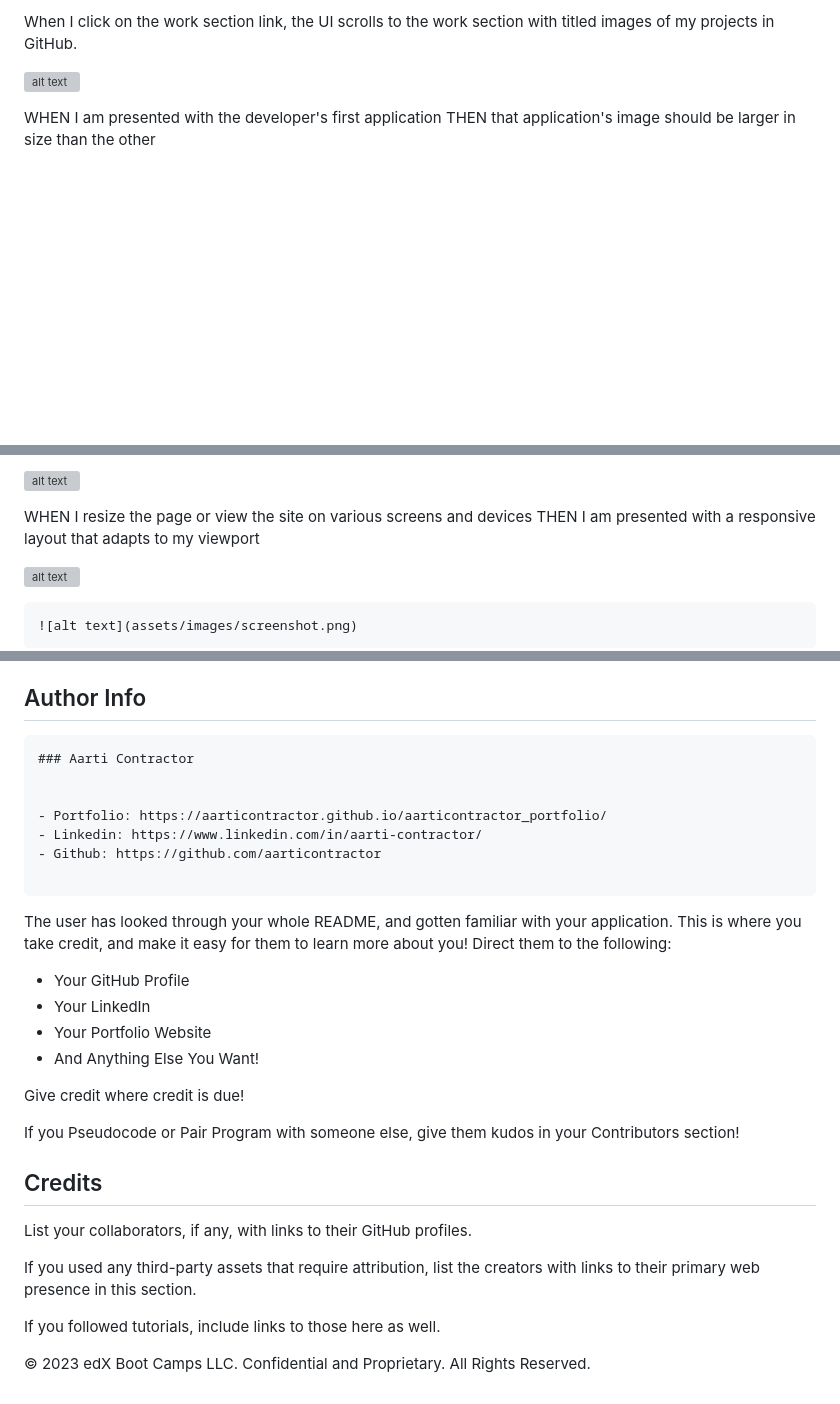
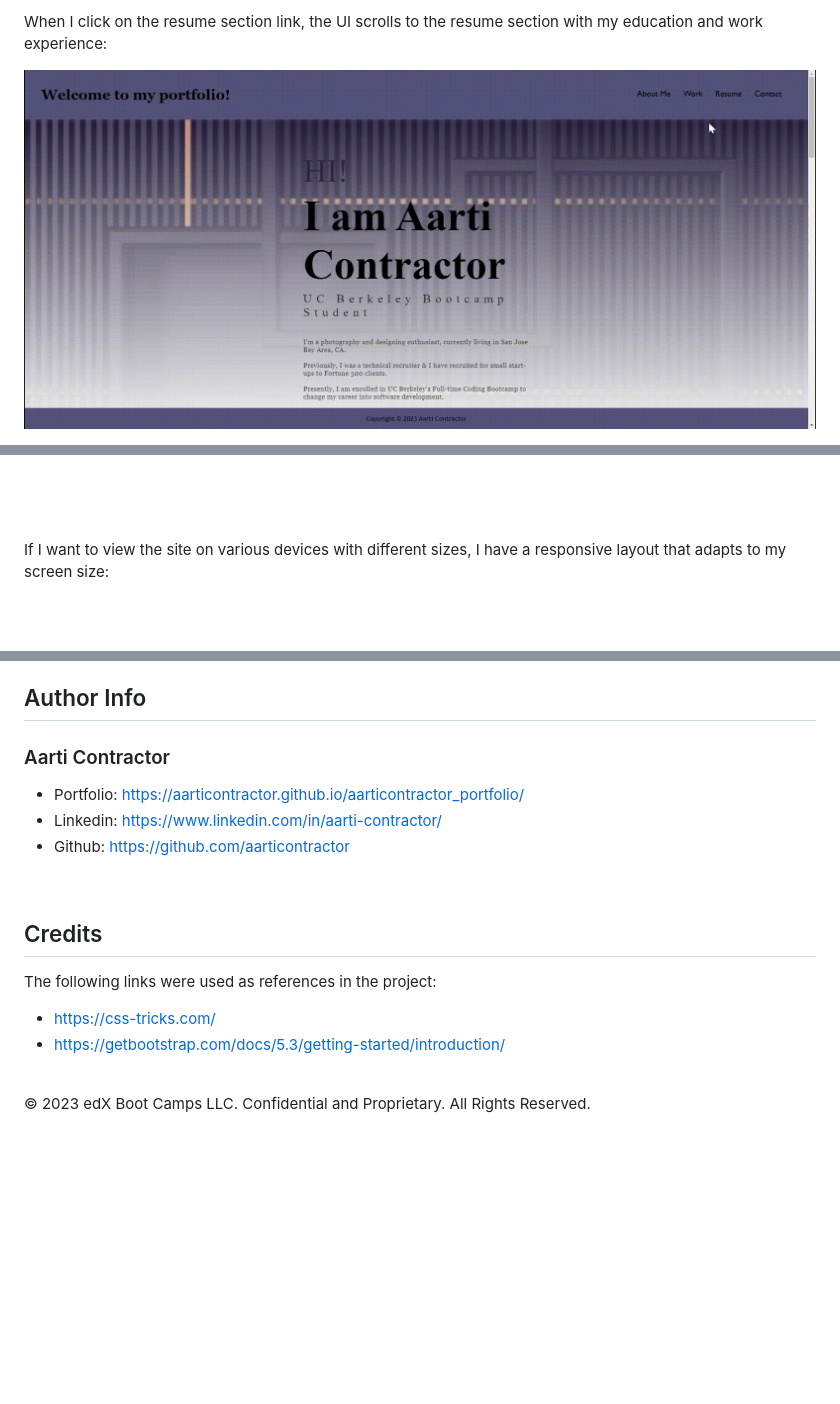
Before and after one commit to aarticontractor/aarticontractor_portfolio, a Markdown page: README.md, 3 parts joined by grey strips. Drawn GitHub-style; pictures changed too: assets/images/redirection.gif (added); blank space fills up the shorter version; grey boxes are pictures that could not be loaded.

````diff
--- a/README.md
+++ b/README.md
@@ -45,9 +52,10 @@ WHEN I load my portfolio, my name, a recent photo, and links to sections about m
 
 
-When I click on the work section link, the UI scrolls to the work section with titled images of my projects in GitHub.
+When I click on the resume section link, the UI scrolls to the resume section with my education and work experience:
 
-![alt text](assets/images/)
+![alt text](assets/images/redirection.gif)
 
-WHEN I am presented with the developer's first application
-THEN that application's image should be larger in size than the other
+<br>
+<br>
+<br>
 
@@ -58,13 +65,8 @@ THEN I am taken to that deployed application
 
-![alt text](assets/images/)
-
-WHEN I resize the page or view the site on various screens and devices
-THEN I am presented with a responsive layout that adapts to my viewport
-
-![alt text](assets/images/)
+<br>
+<br>
+<br>
 
 
-```md
-![alt text](assets/images/screenshot.png)
-```
+If I want to view the site on various devices with different sizes, I have a responsive layout that adapts to my screen size:
 
@@ -86,7 +91,7 @@ I learned the following skills while doing this project:
 
 ## Author Info
 
-```md
+
 ### Aarti Contractor
 
 
@@ -94,29 +99,19 @@ I learned the following skills while doing this project:
 - Linkedin: https://www.linkedin.com/in/aarti-contractor/
 - Github: https://github.com/aarticontractor
 
-```
 
-The user has looked through your whole README, and gotten familiar with your application.
-This is where you take credit, and make it easy for them to learn more about you!
-Direct them to the following:
-- Your GitHub Profile
-- Your LinkedIn
-- Your Portfolio Website
-- And Anything Else You Want!
-
-Give credit where credit is due!
-
-If you Pseudocode or Pair Program with someone else, give them kudos in your Contributors section!
+<br>
 
 
 ## Credits
 
-List your collaborators, if any, with links to their GitHub profiles.
-
-If you used any third-party assets that require attribution, list the creators with links to their primary web presence in this section.
-
-If you followed tutorials, include links to those here as well.
+The following links were used as references in the project:
 
 
+- https://css-tricks.com/
+- https://getbootstrap.com/docs/5.3/getting-started/introduction/
+
+
+<br>
 
 © 2023 edX Boot Camps LLC. Confidential and Proprietary. All Rights Reserved.
````
Also changed, not shown: other parts of README.md (+26 -17 lines), 2 other files.
